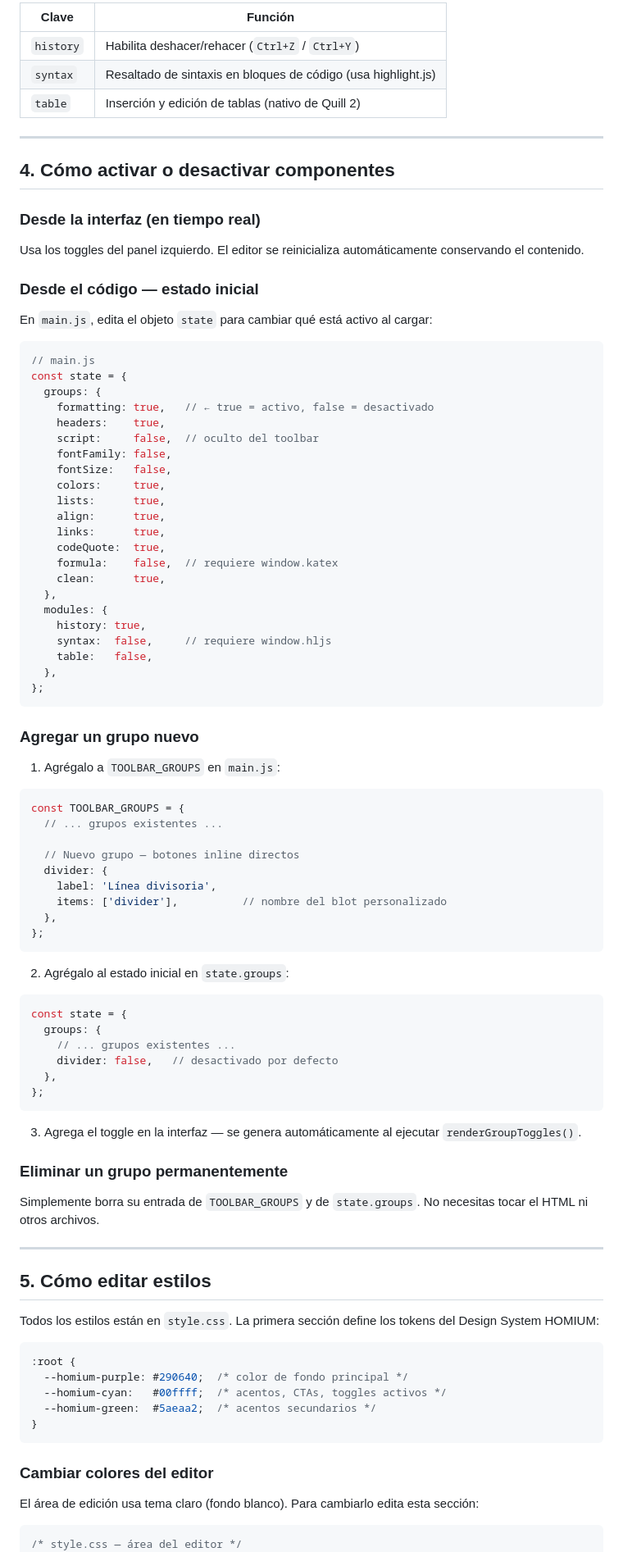
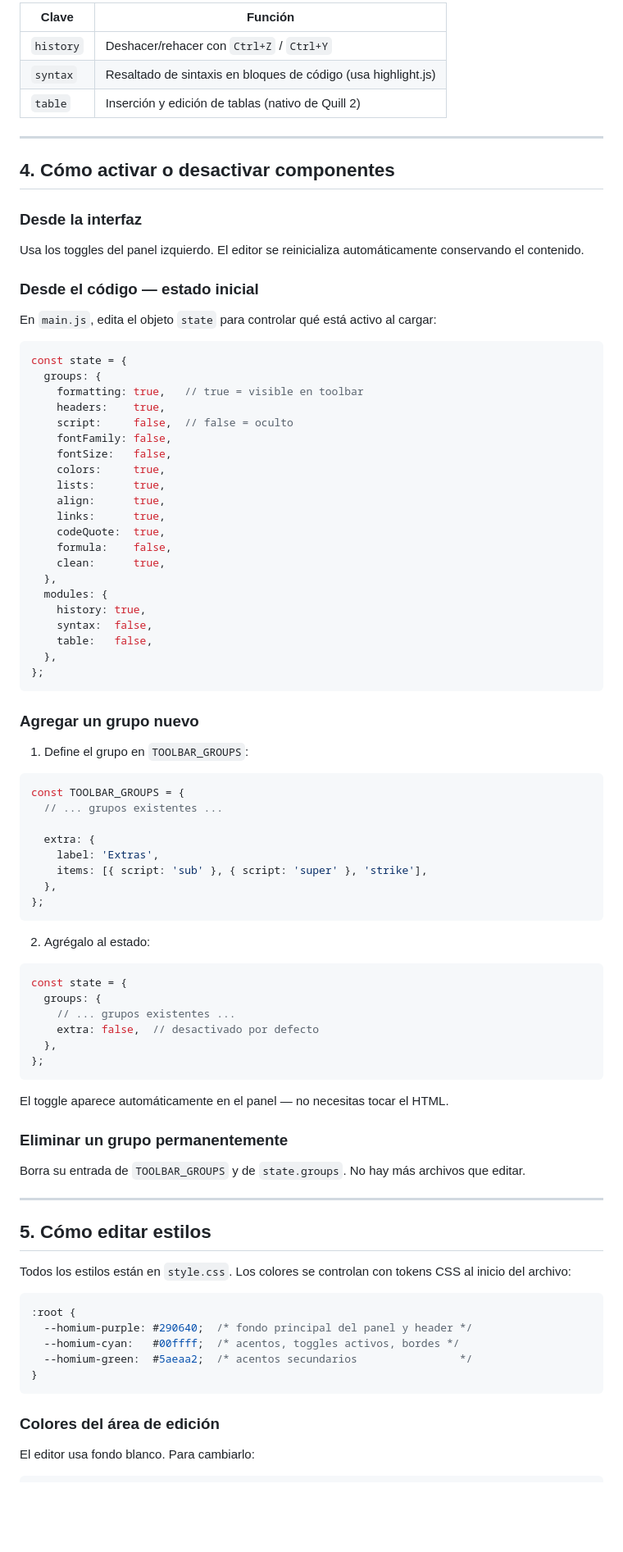
Before and after one commit to homium-tech/quill, a Markdown page: README.md, the part around one of its changes. Shown at 82% size. Drawn GitHub-style; blank space fills up the shorter version.

````diff
--- a/README.md
+++ b/README.md
@@ -91,29 +92,28 @@ Los módulos son funcionalidades adicionales que Quill carga junto con el editor
 
-| Clave     | Función                                                    |
-|-----------|------------------------------------------------------------|
-| `history` | Habilita deshacer/rehacer (`Ctrl+Z` / `Ctrl+Y`)           |
+| Clave     | Función                                                       |
+|-----------|---------------------------------------------------------------|
+| `history` | Deshacer/rehacer con `Ctrl+Z` / `Ctrl+Y`                     |
 | `syntax`  | Resaltado de sintaxis en bloques de código (usa highlight.js) |
-| `table`   | Inserción y edición de tablas (nativo de Quill 2)          |
+| `table`   | Inserción y edición de tablas (nativo de Quill 2)             |
 
 ---
 
 ## 4. Cómo activar o desactivar componentes
 
-### Desde la interfaz (en tiempo real)
+### Desde la interfaz
 
 Usa los toggles del panel izquierdo. El editor se reinicializa automáticamente conservando el contenido.
 
 ### Desde el código — estado inicial
 
-En `main.js`, edita el objeto `state` para cambiar qué está activo al cargar:
+En `main.js`, edita el objeto `state` para controlar qué está activo al cargar:
 
 ```js
-// main.js
 const state = {
   groups: {
-    formatting: true,   // ← true = activo, false = desactivado
+    formatting: true,   // true = visible en toolbar
     headers:    true,
-    script:     false,  // oculto del toolbar
+    script:     false,  // false = oculto
     fontFamily: false,
     fontSize:   false,
     colors:     true,
@@ -121,12 +121,12 @@ const state = {
     align:      true,
     links:      true,
     codeQuote:  true,
-    formula:    false,  // requiere window.katex
+    formula:    false,
     clean:      true,
   },
   modules: {
     history: true,
-    syntax:  false,     // requiere window.hljs
+    syntax:  false,
     table:   false,
   },
 };
@@ -134,55 +134,53 @@ const state = {
 
 ### Agregar un grupo nuevo
 
-1. Agrégalo a `TOOLBAR_GROUPS` en `main.js`:
+1. Define el grupo en `TOOLBAR_GROUPS`:
 
 ```js
 const TOOLBAR_GROUPS = {
   // ... grupos existentes ...
 
-  // Nuevo grupo — botones inline directos
-  divider: {
-    label: 'Línea divisoria',
-    items: ['divider'],          // nombre del blot personalizado
+  extra: {
+    label: 'Extras',
+    items: [{ script: 'sub' }, { script: 'super' }, 'strike'],
   },
 };
 ```
 
-2. Agrégalo al estado inicial en `state.groups`:
+2. Agrégalo al estado:
 
 ```js
 const state = {
   groups: {
     // ... grupos existentes ...
-    divider: false,   // desactivado por defecto
+    extra: false,  // desactivado por defecto
   },
 };
 ```
 
-3. Agrega el toggle en la interfaz — se genera automáticamente al ejecutar `renderGroupToggles()`.
+El toggle aparece automáticamente en el panel — no necesitas tocar el HTML.
 
 ### Eliminar un grupo permanentemente
 
-Simplemente borra su entrada de `TOOLBAR_GROUPS` y de `state.groups`. No necesitas tocar el HTML ni otros archivos.
+Borra su entrada de `TOOLBAR_GROUPS` y de `state.groups`. No hay más archivos que editar.
 
 ---
 
 ## 5. Cómo editar estilos
 
-Todos los estilos están en `style.css`. La primera sección define los tokens del Design System HOMIUM:
+Todos los estilos están en `style.css`. Los colores se controlan con tokens CSS al inicio del archivo:
 
 ```css
 :root {
-  --homium-purple: #290640;  /* color de fondo principal */
-  --homium-cyan:   #00ffff;  /* acentos, CTAs, toggles activos */
-  --homium-green:  #5aeaa2;  /* acentos secundarios */
+  --homium-purple: #290640;  /* fondo principal del panel y header */
+  --homium-cyan:   #00ffff;  /* acentos, toggles activos, bordes */
+  --homium-green:  #5aeaa2;  /* acentos secundarios                */
 }
 ```
 
-### Cambiar colores del editor
+### Colores del área de edición
 
-El área de edición usa tema claro (fondo blanco). Para cambiarlo edita esta sección:
+El editor usa fondo blanco. Para cambiarlo:
 
 ```css
-/* style.css — área del editor */
 .editor-area {
````
Also changed, not shown: other parts of README.md (+68 -122 lines).
